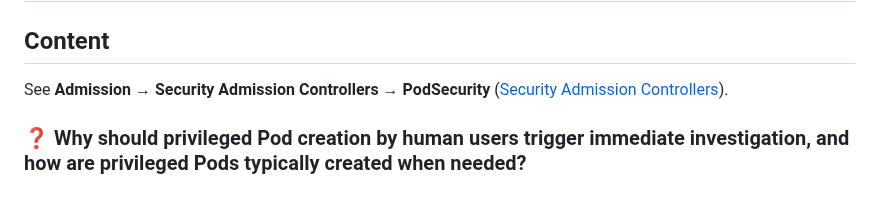
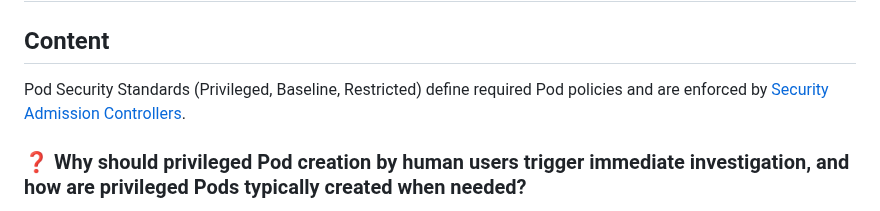
Before and after one commit to AhmedElagami/MindMaps, a Markdown page: cka/Cka/PodSecurity.md, the part around the change. GitHub-like rendering.

```diff
--- a/cka/Cka/PodSecurity.md
+++ b/cka/Cka/PodSecurity.md
@@ -2,7 +2,7 @@
 
 ## Content
 
-See **Admission → Security Admission Controllers → PodSecurity** ([Security Admission Controllers](SecurityAdmissionControllers.md)).
+Pod Security Standards (Privileged, Baseline, Restricted) define required Pod policies and are enforced by [Security Admission Controllers](SecurityAdmissionControllers.md).
 
 ### ❓ Why should privileged Pod creation by human users trigger immediate investigation, and how are privileged Pods typically created when needed?
 Privileged Pod creation by a human user: Privileged Pods can often gain root-level access on the node, and you will typically have policies in place to prevent their creation. On the rare occasions they are needed, they will usually be created by automated processes with service accounts.
```
Also changed, not shown: cka/Cka.markmap.md (+20 -26 lines), cka/Cka/SecurityAdmissionControllers.md (+1 -1 lines).
